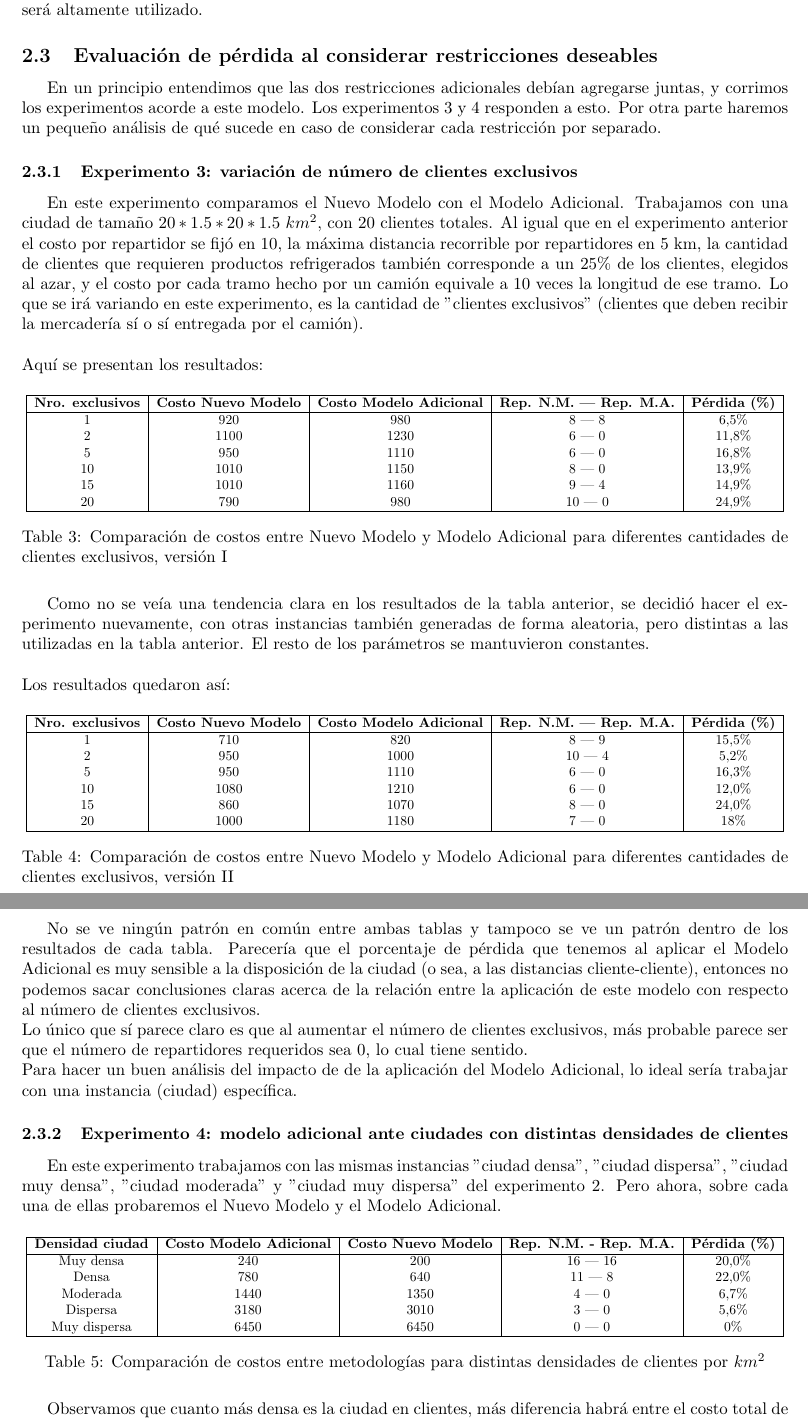
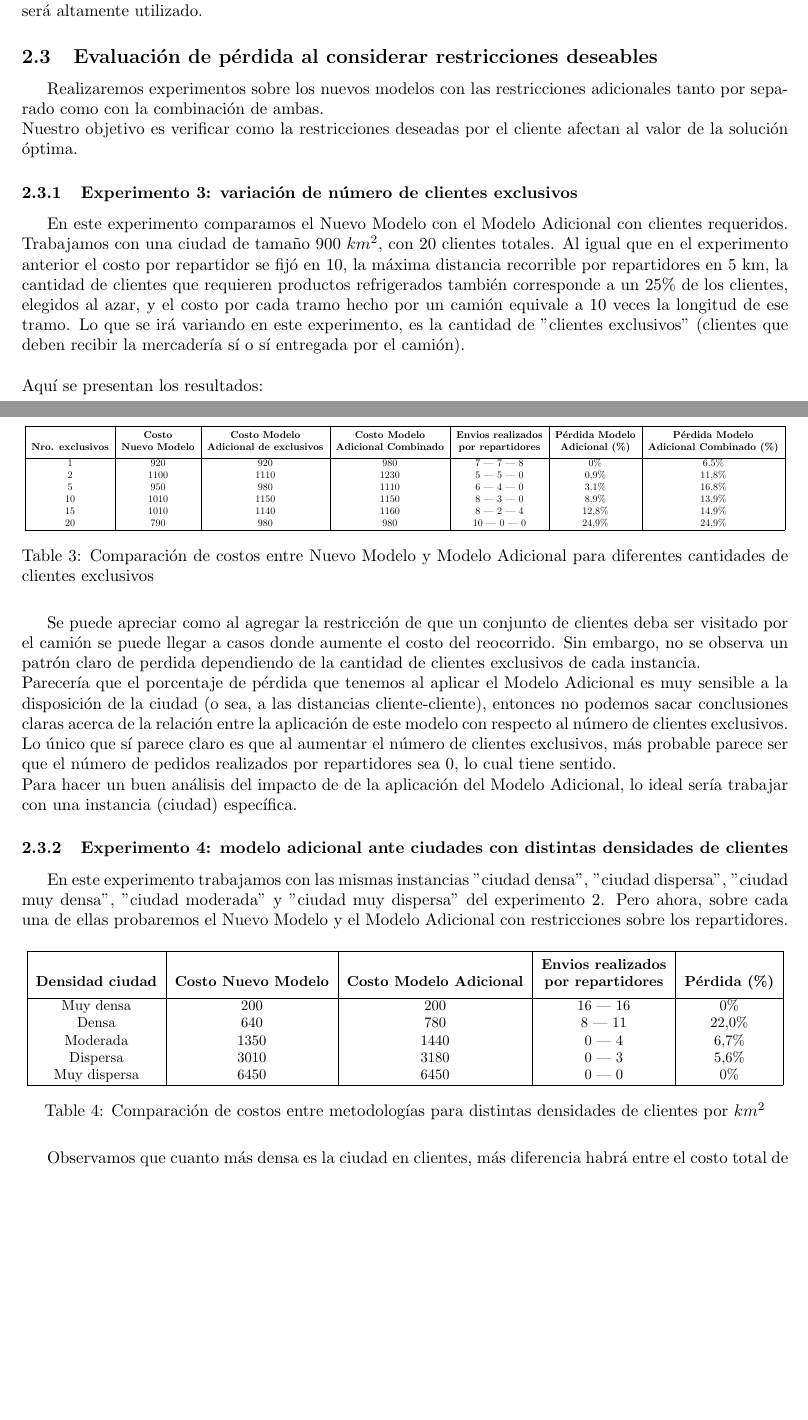
Before and after one commit to AgusAzar/tp2-invop, a LaTeX document (informe/main.tex): two parts of pages 8 and 9 of 11 before the commit and two parts of pages 8 and 9 of 12 after it, joined at a grey line, cut so that both start at the same text, the shorter picture padded with empty space. Compiled offline with pdfLaTeX; a LaTeX package or settings file that is missing is left out.

```diff
--- a/informe/main.tex
+++ b/informe/main.tex
@@ -9,10 +9,16 @@
     \usepackage{xcolor}
     \usepackage{float}
     \usepackage{graphicx}
+    \usepackage{makecell}
+
 
 
     \makeindex
 
+    \renewcommand\theadalign{bc}
+\renewcommand\theadfont{\bfseries}
+\renewcommand\theadgape{\Gape[4pt]}
+\renewcommand\cellgape{\Gape[4pt]}
 
     \begin{document}
 
@@ -276,77 +312,56 @@
 
 
     \subsection{Evaluación de pérdida al considerar restricciones deseables}
-    En un principio entendimos que las dos restricciones adicionales debían agregarse juntas, y corrimos los experimentos acorde a este modelo. Los experimentos 3 y 4 responden a esto. Por otra parte haremos un pequeño análisis de qué sucede en caso de considerar cada restricción por separado.
+    Realizaremos experimentos sobre los nuevos modelos con las restricciones adicionales tanto por separado como con la combinación de ambas.\\
+    Nuestro objetivo es verificar como la restricciones deseadas por el cliente afectan al valor de la solución óptima.
 
 
     \subsubsection{Experimento 3: variación de número de clientes exclusivos}
 
-    En este experimento comparamos el Nuevo Modelo con el Modelo Adicional. Trabajamos con una ciudad de tamaño $20 * 1.5 * 20 * 1.5$ $km^{2}$, con 20 clientes totales. Al igual que en el experimento anterior el costo por repartidor se fijó en 10, la máxima distancia recorrible por repartidores en 5 km, la cantidad de clientes que requieren productos refrigerados también corresponde a un 25\% de los clientes, elegidos al azar, y el costo por cada tramo hecho por un camión equivale a 10 veces la longitud de ese tramo. Lo que se irá variando en este experimento, es la cantidad de "clientes exclusivos" (clientes que deben recibir la mercadería sí o sí entregada por el camión). \\
+    En este experimento comparamos el Nuevo Modelo con el Modelo Adicional con clientes requeridos. Trabajamos con una ciudad de tamaño $900$ $km^{2}$, con 20 clientes totales. Al igual que en el experimento anterior el costo por repartidor se fijó en 10, la máxima distancia recorrible por repartidores en 5 km, la cantidad de clientes que requieren productos refrigerados también corresponde a un 25\% de los clientes, elegidos al azar, y el costo por cada tramo hecho por un camión equivale a 10 veces la longitud de ese tramo. Lo que se irá variando en este experimento, es la cantidad de "clientes exclusivos" (clientes que deben recibir la mercadería sí o sí entregada por el camión). \\
     \\
     Aquí se presentan los resultados:
 
     \begin{table}[H]
     \centering
     \resizebox{\textwidth}{!}{
-    \begin{tabular}{|c|c|c|c|c|}
+    \begin{tabular}{|c|c|c|c|c|c|c|}
     \hline
-    \textbf{Nro. exclusivos} & \textbf{Costo Nuevo Modelo} & \textbf{Costo Modelo Adicional} & \textbf{Rep. N.M. | Rep. M.A.} & \textbf{Pérdida (\%)} \\
+    \thead{Nro. exclusivos} & \thead{Costo \\ Nuevo Modelo} & \thead{Costo Modelo \\ Adicional de exclusivos} & \thead{Costo Modelo \\ Adicional Combinado} & \thead{Envios realizados \\ por repartidores} & \thead{Pérdida Modelo \\ Adicional (\%)} & \thead{Pérdida Modelo \\ Adicional Combinado (\%)}\\
     \hline
-    1 & 920 & 980 & 8 | 8 & 6,5\% \\
-    2 & 1100 & 1230 & 6 | 0 & 11,8\% \\
-    5 & 950 & 1110 & 6 | 0 & 16,8\% \\
-    10 & 1010 & 1150 & 8 | 0 & 13,9\% \\
-    15 & 1010 & 1160 & 9 | 4 & 14,9\% \\
-    20 & 790 & 980 & 10 | 0 & 24,9\% \\
+    1  & 920   & 920  & 980  & 7  | 7 | 8 & 0\%     & 6,5\%\\
+    2  & 1100  & 1110 & 1230 & 5  | 5 | 0 & 0,9\%  & 11,8\%\\
+    5  & 950   & 980  & 1110 & 6  | 4 | 0 & 3.1\%  & 16,8\%\\
+    10 & 1010  & 1150 & 1150 & 8  | 3 | 0 & 8,9\%  & 13,9\%\\
+    15 & 1010  & 1140 & 1160 & 8  | 2 | 4 & 12,8\% & 14,9\%\\
+    20 & 790   & 980  & 980  & 10 | 0 | 0 & 24,9\% & 24,9\%\\
     \hline
     \end{tabular}
     }
-    \caption{Comparación de costos entre Nuevo Modelo y Modelo Adicional para diferentes cantidades de clientes exclusivos, versión I}
+    \caption{Comparación de costos entre Nuevo Modelo y Modelo Adicional para diferentes cantidades de clientes exclusivos}
     \end{table}
+    Se puede apreciar como al agregar la restricción de que un conjunto de clientes deba ser visitado por el camión se puede llegar a casos donde aumente el costo del reocorrido.
+    Sin embargo, no se observa un patrón claro de perdida dependiendo de la cantidad de clientes exclusivos de cada instancia.\\
+    Parecería que el porcentaje de pérdida que tenemos al aplicar el Modelo Adicional es muy sensible a la disposición de la ciudad (o sea, a las distancias cliente-cliente), entonces no podemos sacar conclusiones claras acerca de la relación entre la aplicación de este modelo con respecto al número de clientes exclusivos. \\
+    Lo único que sí parece claro es que al aumentar el número de clientes exclusivos, más probable parece ser que el número de pedidos realizados por repartidores sea 0, lo cual tiene sentido. \\
+    Para hacer un buen análisis del impacto de de la aplicación del Modelo Adicional, lo ideal sería trabajar con una instancia (ciudad) específica.
 
-    Como no se veía una tendencia clara en los resultados de la tabla anterior, se decidió hacer el experimento nuevamente, con otras instancias también generadas de forma aleatoria, pero distintas a las utilizadas en la tabla anterior. El resto de los parámetros se mantuvieron constantes. \\
-    \\
-    Los resultados quedaron así:
+    \subsubsection{Experimento 4: modelo adicional ante ciudades con distintas densidades de clientes}
+
+    En este experimento trabajamos con las mismas instancias "ciudad densa", "ciudad dispersa", "ciudad muy densa", "ciudad moderada" y "ciudad muy dispersa" del experimento 2. Pero ahora, sobre cada una de ellas probaremos el Nuevo Modelo y el Modelo Adicional con restricciones sobre los repartidores.
 
     \begin{table}[H]
     \centering
     \resizebox{\textwidth}{!}{
     \begin{tabular}{|c|c|c|c|c|}
     \hline
-    \textbf{Nro. exclusivos} & \textbf{Costo Nuevo Modelo} & \textbf{Costo Modelo Adicional} & \textbf{Rep. N.M. | Rep. M.A.} & \textbf{Pérdida (\%)} \\
+    \textbf{Densidad ciudad} & \textbf{Costo Nuevo Modelo} & \textbf{Costo Modelo Adicional} & \thead{Envios realizados \\ por repartidores} & \textbf{Pérdida (\%)} \\
     \hline
-    1 & 710 & 820 & 8 | 9 & 15,5\% \\
-    2 & 950 & 1000 & 10 | 4 & 5,2\% \\
-    5 & 950 & 1110 & 6 | 0 & 16,3\% \\
-    10 & 1080 & 1210 & 6 | 0 & 12,0\% \\
-    15 & 860 & 1070 & 8 | 0 & 24,0\% \\
-    20 & 1000 & 1180 & 7 | 0 & 18\% \\
-    \hline
-    \end{tabular}
-    }
-    \caption{Comparación de costos entre Nuevo Modelo y Modelo Adicional para diferentes cantidades de clientes exclusivos, versión II}
-    \end{table}
-
-    No se ve ningún patrón en común entre ambas tablas y tampoco se ve un patrón dentro de los resultados de cada tabla. Parecería que el porcentaje de pérdida que tenemos al aplicar el Modelo Adicional es muy sensible a la disposición de la ciudad (o sea, a las distancias cliente-cliente), entonces no podemos sacar conclusiones claras acerca de la relación entre la aplicación de este modelo con respecto al número de clientes exclusivos. \\
-    Lo único que sí parece claro es que al aumentar el número de clientes exclusivos, más probable parece ser que el número de repartidores requeridos sea 0, lo cual tiene sentido. \\
-    Para hacer un buen análisis del impacto de de la aplicación del Modelo Adicional, lo ideal sería trabajar con una instancia (ciudad) específica.
-
-    \subsubsection{Experimento 4: modelo adicional ante ciudades con distintas densidades de clientes}
-
-    En este experimento trabajamos con las mismas instancias "ciudad densa", "ciudad dispersa", "ciudad muy densa", "ciudad moderada" y "ciudad muy dispersa" del experimento 2. Pero ahora, sobre cada una de ellas probaremos el Nuevo Modelo y el Modelo Adicional.
-
-    \begin{table}[H]
-    \centering
-    \resizebox{\textwidth}{!}{
-    \begin{tabular}{|c|c|c|c|c|}
-    \hline
-    \textbf{Densidad ciudad} & \textbf{Costo Modelo Adicional} & \textbf{Costo Nuevo Modelo} & \textbf{Rep. N.M. - Rep. M.A.} & \textbf{Pérdida (\%)} \\
-    \hline
-    Muy densa & 240 & 200 & 16 | 16 & 20,0\% \\
-    Densa & 780 & 640 & 11 | 8 & 22,0\% \\
-    Moderada & 1440 & 1350 & 4 | 0 & 6,7\% \\
-    Dispersa & 3180 & 3010 & 3 | 0 & 5,6\% \\
-    Muy dispersa & 6450 & 6450 & 0 | 0 & 0\% \\
+    Muy densa    & 200  & 200  &  16 | 16 & 0\% \\
+    Densa        & 640  & 780  &  8 | 11 & 22,0\% \\
+    Moderada     & 1350 & 1440 &  0 | 4   & 6,7\% \\
+    Dispersa     & 3010 & 3180 &  0 | 3   & 5,6\% \\
+    Muy dispersa & 6450 & 6450 &  0 | 0   & 0\% \\
     \hline
     \end{tabular}
     }
```
Also changed, not shown: informe/main.tex (82 more changed lines).
